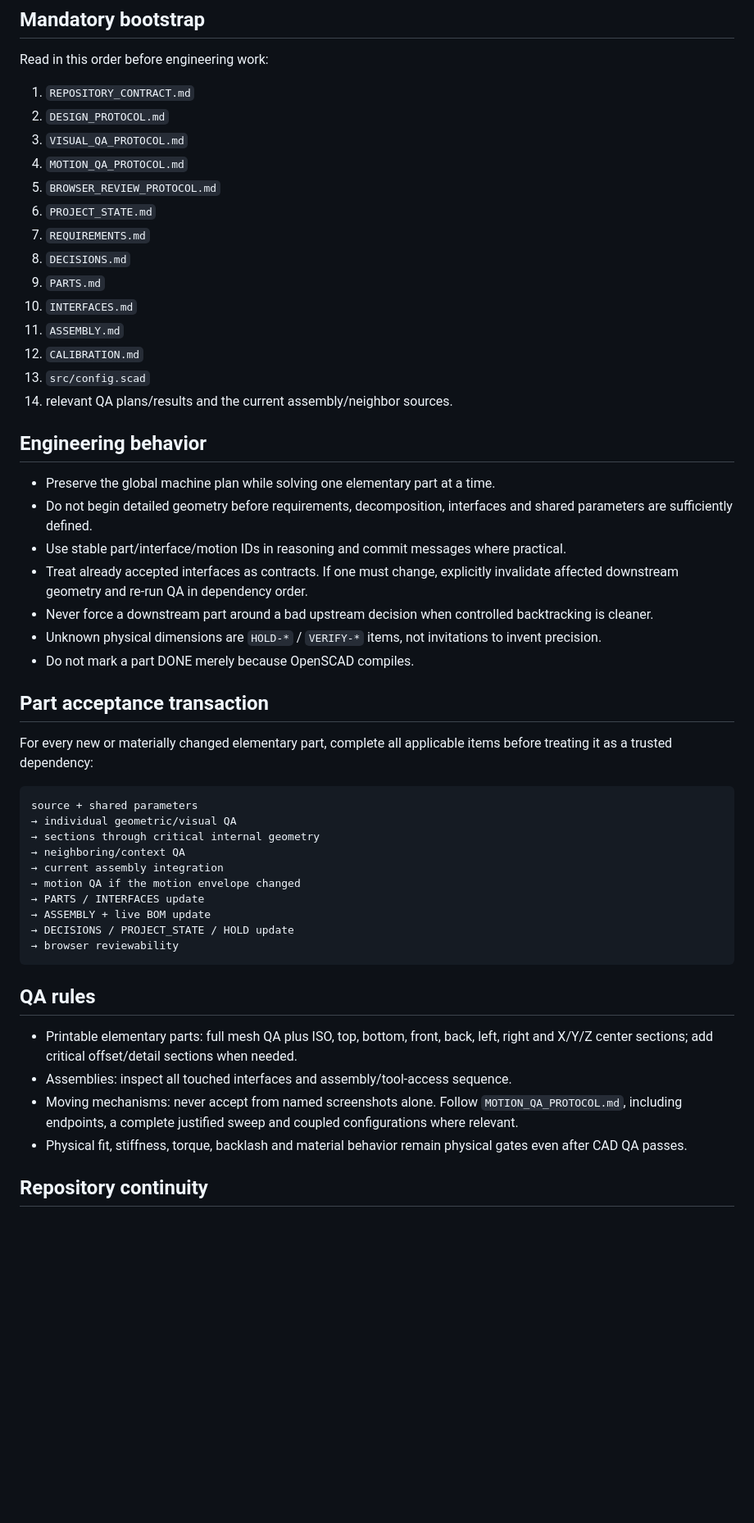
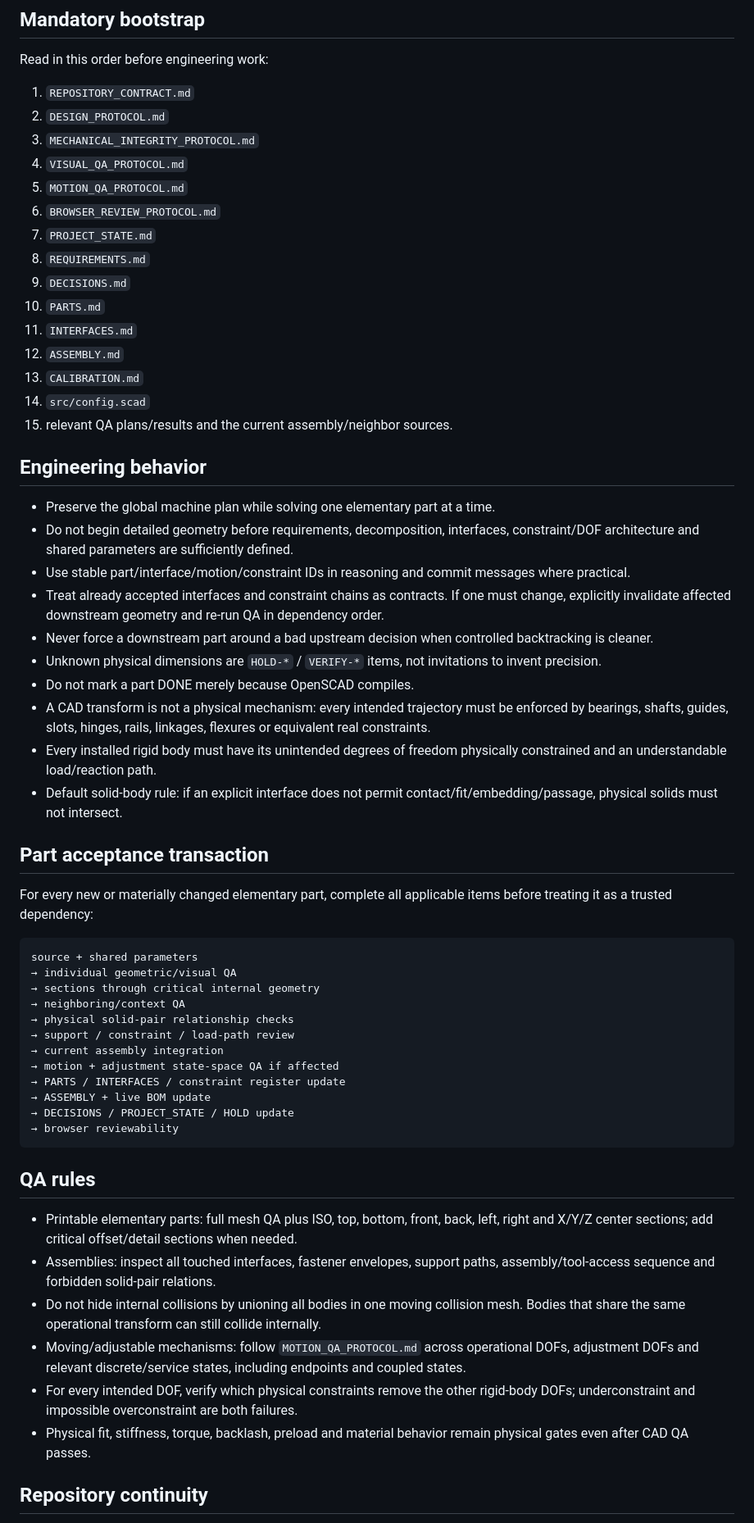
Before and after one commit to NikolaSl/ai-openscad-template, a Markdown page: AGENTS.md, the part around one of its changes. Shown at 82% size. GitHub-like rendering; blank space fills up the shorter version.

Commit message:
Require solid-pair and kinematic-constraint QA for agents

```diff
--- a/AGENTS.md
+++ b/AGENTS.md
@@ -8,28 +8,32 @@ Read in this order before engineering work:
 
 1. `REPOSITORY_CONTRACT.md`
 2. `DESIGN_PROTOCOL.md`
-3. `VISUAL_QA_PROTOCOL.md`
-4. `MOTION_QA_PROTOCOL.md`
-5. `BROWSER_REVIEW_PROTOCOL.md`
-6. `PROJECT_STATE.md`
-7. `REQUIREMENTS.md`
-8. `DECISIONS.md`
-9. `PARTS.md`
-10. `INTERFACES.md`
-11. `ASSEMBLY.md`
-12. `CALIBRATION.md`
-13. `src/config.scad`
-14. relevant QA plans/results and the current assembly/neighbor sources.
+3. `MECHANICAL_INTEGRITY_PROTOCOL.md`
+4. `VISUAL_QA_PROTOCOL.md`
+5. `MOTION_QA_PROTOCOL.md`
+6. `BROWSER_REVIEW_PROTOCOL.md`
+7. `PROJECT_STATE.md`
+8. `REQUIREMENTS.md`
+9. `DECISIONS.md`
+10. `PARTS.md`
+11. `INTERFACES.md`
+12. `ASSEMBLY.md`
+13. `CALIBRATION.md`
+14. `src/config.scad`
+15. relevant QA plans/results and the current assembly/neighbor sources.
 
 ## Engineering behavior
 
 - Preserve the global machine plan while solving one elementary part at a time.
-- Do not begin detailed geometry before requirements, decomposition, interfaces and shared parameters are sufficiently defined.
-- Use stable part/interface/motion IDs in reasoning and commit messages where practical.
-- Treat already accepted interfaces as contracts. If one must change, explicitly invalidate affected downstream geometry and re-run QA in dependency order.
+- Do not begin detailed geometry before requirements, decomposition, interfaces, constraint/DOF architecture and shared parameters are sufficiently defined.
+- Use stable part/interface/motion/constraint IDs in reasoning and commit messages where practical.
+- Treat already accepted interfaces and constraint chains as contracts. If one must change, explicitly invalidate affected downstream geometry and re-run QA in dependency order.
 - Never force a downstream part around a bad upstream decision when controlled backtracking is cleaner.
 - Unknown physical dimensions are `HOLD-*` / `VERIFY-*` items, not invitations to invent precision.
 - Do not mark a part DONE merely because OpenSCAD compiles.
+- A CAD transform is not a physical mechanism: every intended trajectory must be enforced by bearings, shafts, guides, slots, hinges, rails, linkages, flexures or equivalent real constraints.
+- Every installed rigid body must have its unintended degrees of freedom physically constrained and an understandable load/reaction path.
+- Default solid-body rule: if an explicit interface does not permit contact/fit/embedding/passage, physical solids must not intersect.
 
 ## Part acceptance transaction
 
@@ -40,9 +44,11 @@ source + shared parameters
 → individual geometric/visual QA
 → sections through critical internal geometry
 → neighboring/context QA
+→ physical solid-pair relationship checks
+→ support / constraint / load-path review
 → current assembly integration
-→ motion QA if the motion envelope changed
-→ PARTS / INTERFACES update
+→ motion + adjustment state-space QA if affected
+→ PARTS / INTERFACES / constraint register update
 → ASSEMBLY + live BOM update
 → DECISIONS / PROJECT_STATE / HOLD update
 → browser reviewability
@@ -51,9 +57,11 @@ source + shared parameters
 ## QA rules
 
 - Printable elementary parts: full mesh QA plus ISO, top, bottom, front, back, left, right and X/Y/Z center sections; add critical offset/detail sections when needed.
-- Assemblies: inspect all touched interfaces and assembly/tool-access sequence.
-- Moving mechanisms: never accept from named screenshots alone. Follow `MOTION_QA_PROTOCOL.md`, including endpoints, a complete justified sweep and coupled configurations where relevant.
-- Physical fit, stiffness, torque, backlash and material behavior remain physical gates even after CAD QA passes.
+- Assemblies: inspect all touched interfaces, fastener envelopes, support paths, assembly/tool-access sequence and forbidden solid-pair relations.
+- Do not hide internal collisions by unioning all bodies in one moving collision mesh. Bodies that share the same operational transform can still collide internally.
+- Moving/adjustable mechanisms: follow `MOTION_QA_PROTOCOL.md` across operational DOFs, adjustment DOFs and relevant discrete/service states, including endpoints and coupled states.
+- For every intended DOF, verify which physical constraints remove the other rigid-body DOFs; underconstraint and impossible overconstraint are both failures.
+- Physical fit, stiffness, torque, backlash, preload and material behavior remain physical gates even after CAD QA passes.
 
 ## Repository continuity
 
```
Also changed, not shown: other parts of AGENTS.md (+1 -1 lines).
